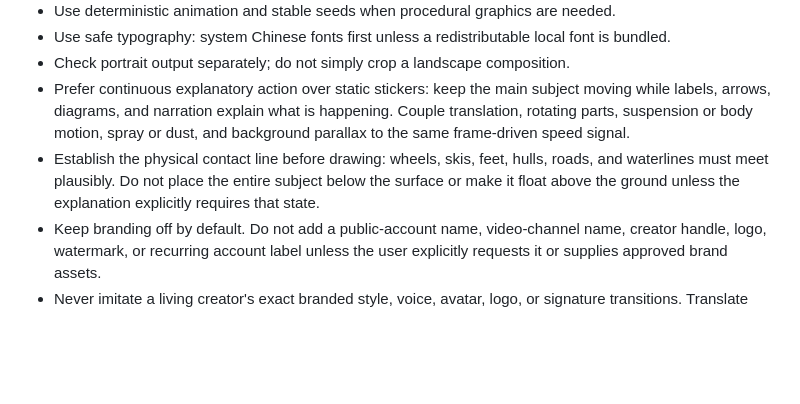
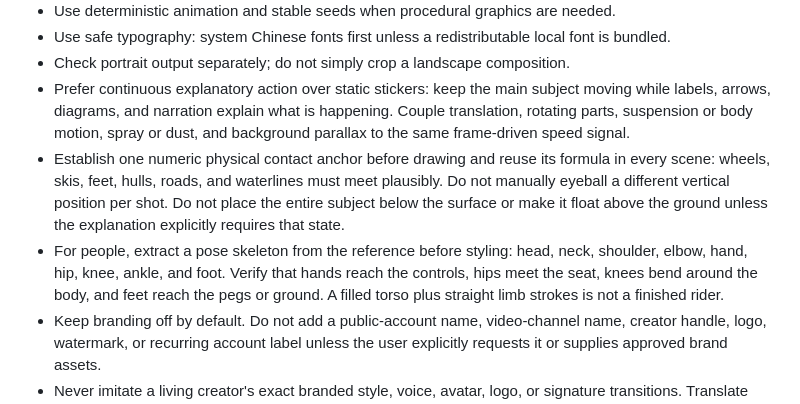
Before and after one commit to xiaojinren1/vibe-knowledge-video-skill, a Markdown page: SKILL.md, the part around the change. Rendered like a GitHub page; blank space fills up the shorter version.

Commit message:
Enforce pose skeletons and shared contact anchors

```diff
--- a/SKILL.md
+++ b/SKILL.md
@@ -34,7 +34,8 @@ Turn a topic into a source-backed Remotion project and an exportable video. Opti
 - Use safe typography: system Chinese fonts first unless a redistributable local font is bundled.
 - Check portrait output separately; do not simply crop a landscape composition.
 - Prefer continuous explanatory action over static stickers: keep the main subject moving while labels, arrows, diagrams, and narration explain what is happening. Couple translation, rotating parts, suspension or body motion, spray or dust, and background parallax to the same frame-driven speed signal.
-- Establish the physical contact line before drawing: wheels, skis, feet, hulls, roads, and waterlines must meet plausibly. Do not place the entire subject below the surface or make it float above the ground unless the explanation explicitly requires that state.
+- Establish one numeric physical contact anchor before drawing and reuse its formula in every scene: wheels, skis, feet, hulls, roads, and waterlines must meet plausibly. Do not manually eyeball a different vertical position per shot. Do not place the entire subject below the surface or make it float above the ground unless the explanation explicitly requires that state.
+- For people, extract a pose skeleton from the reference before styling: head, neck, shoulder, elbow, hand, hip, knee, ankle, and foot. Verify that hands reach the controls, hips meet the seat, knees bend around the body, and feet reach the pegs or ground. A filled torso plus straight limb strokes is not a finished rider.
 - Keep branding off by default. Do not add a public-account name, video-channel name, creator handle, logo, watermark, or recurring account label unless the user explicitly requests it or supplies approved brand assets.
 - Never imitate a living creator's exact branded style, voice, avatar, logo, or signature transitions. Translate high-level traits such as cinematic pacing or data-driven motion into an original visual system.
 
```
